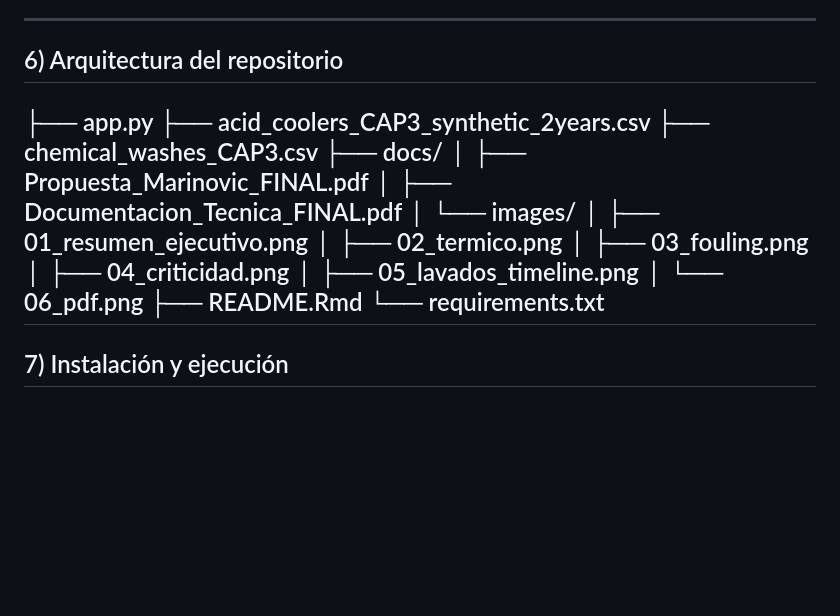
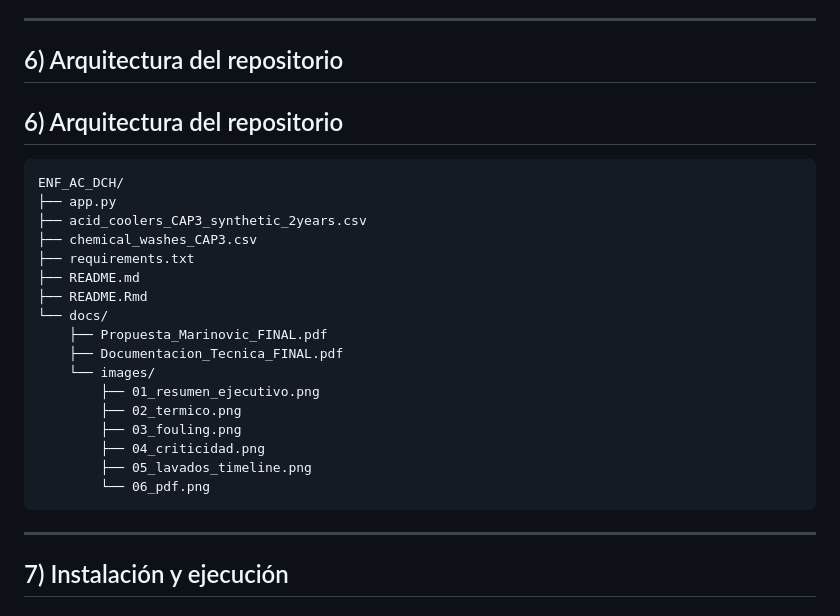
Before and after one commit to sebamarinovic/ENF_AC_DCH, a Markdown page: README.md, the part around the change. GitHub-like rendering; blank space fills up the shorter version.

Commit message:
Update repository architecture section in README

````diff
--- a/README.md
+++ b/README.md
@@ -128,21 +128,27 @@ El sistema genera un PDF con:
 ---
 
 ## 6) Arquitectura del repositorio
+## 6) Arquitectura del repositorio
+
+```text
+ENF_AC_DCH/
 ├── app.py
 ├── acid_coolers_CAP3_synthetic_2years.csv
 ├── chemical_washes_CAP3.csv
-├── docs/
-│   ├── Propuesta_Marinovic_FINAL.pdf
-│   ├── Documentacion_Tecnica_FINAL.pdf
-│   └── images/
-│       ├── 01_resumen_ejecutivo.png
-│       ├── 02_termico.png
-│       ├── 03_fouling.png
-│       ├── 04_criticidad.png
-│       ├── 05_lavados_timeline.png
-│       └── 06_pdf.png
+├── requirements.txt
+├── README.md
 ├── README.Rmd
-└── requirements.txt
+└── docs/
+    ├── Propuesta_Marinovic_FINAL.pdf
+    ├── Documentacion_Tecnica_FINAL.pdf
+    └── images/
+        ├── 01_resumen_ejecutivo.png
+        ├── 02_termico.png
+        ├── 03_fouling.png
+        ├── 04_criticidad.png
+        ├── 05_lavados_timeline.png
+        └── 06_pdf.png
+```
 ---
 
 ## 7) Instalación y ejecución
````
